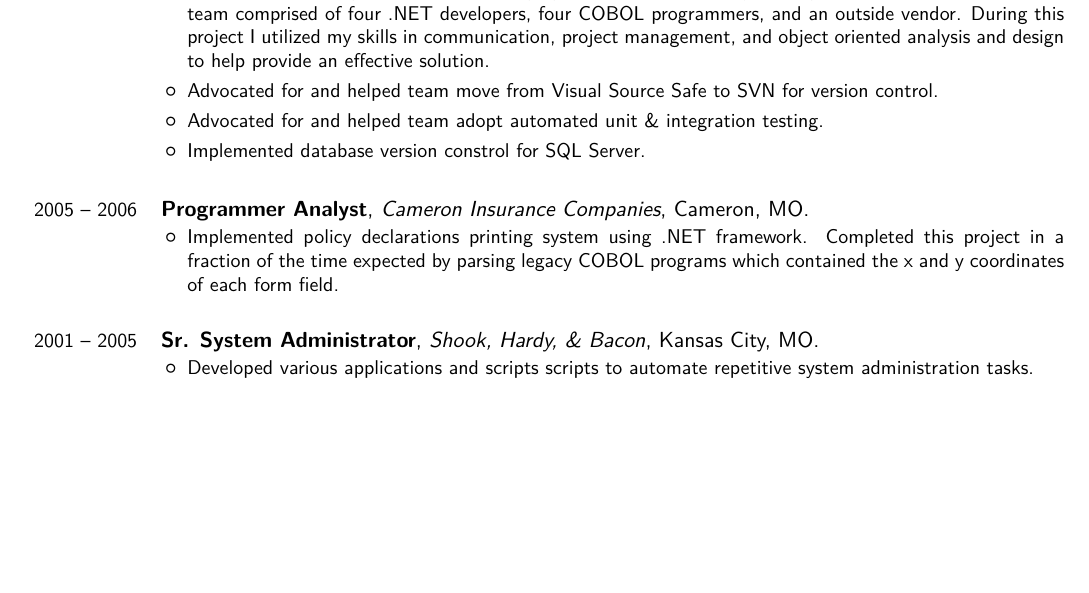
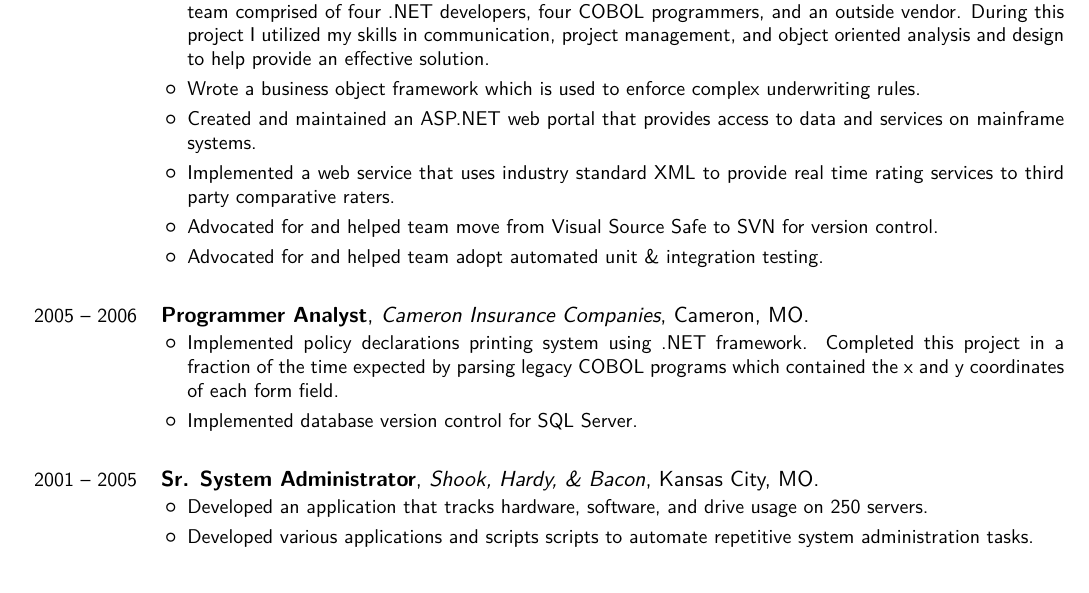
Before and after one commit to sethreno/resume, a LaTeX CV (src/resume.tex): part of page 2 of 2, cut so that both start at the same text, the shorter picture padded with empty space. Compiled offline with XeLaTeX; a missing font is replaced by an installed copy or a similar font.

```diff
--- a/src/resume.tex
+++ b/src/resume.tex
@@ -148,13 +148,21 @@
 				management, and object oriented analysis and design to
 				help provide an effective solution.
 			\item
+				Wrote a business object framework which is used to enforce
+				complex underwriting rules.
+			\item
+				Created and maintained an ASP.NET web portal that provides
+				access to data and services on mainframe systems.
+			\item
+				Implemented a web service that uses industry standard XML to
+				provide real time rating services to third party comparative
+				raters.
+			\item
 				Advocated for and helped team move from Visual Source Safe to
 				SVN for version control.
 			\item
 				Advocated for and helped team adopt automated unit \& integration
 				testing.
-			\item
-				Implemented database version constrol for SQL Server.
 		\end{itemize}
 }
 \linebreak
@@ -167,6 +175,8 @@
 				Completed this project in a fraction of the time expected by
 				parsing legacy COBOL programs which contained the x and y
 				coordinates of each form field.
+			\item
+				Implemented database version control for SQL Server.
 		\end{itemize}
 }
 \linebreak
@@ -175,10 +185,14 @@
 {2001 -- 2005}{Sr. System Administrator}{Shook, Hardy, \& Bacon}{Kansas City, MO}{}{
 		\begin{itemize}
 			\item
+				Developed an application that tracks hardware, software, and
+				drive usage on 250 servers.
+			\item
 				Developed various applications and scripts scripts to
 				automate repetitive system administration tasks.
 		\end{itemize}
 }
+\linebreak
 
 \section{Freelance, Open Source, \& Side Projects}
 	\cventry
```
Also changed, not shown: README.md, output/resume-page2.png (deleted), output/resume.pdf, output/resume.png, 3 other files.
